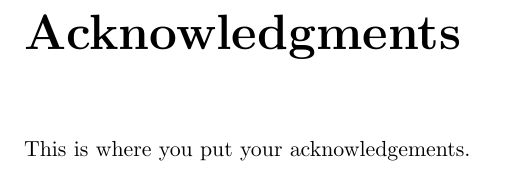
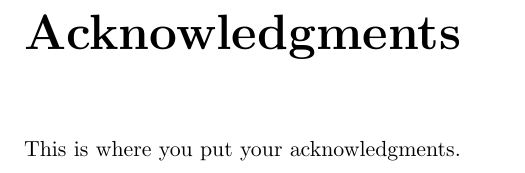
Before and after one commit to VT-ICAM/VTthesis, a LaTeX thesis (VTthesis_Template.tex): part of page 4 of 12, cut so that both start at the same text. Compiled offline with pdfLaTeX.

Commit message:
Fixed a typo.

```diff
--- a/VTthesis_Template.tex
+++ b/VTthesis_Template.tex
@@ -24,7 +24,7 @@
 
 %dedication and acknowledge are optional
 \dedication{This is where you put your dedications.}
-\acknowledge{This is where you put your acknowledgements.}
+\acknowledge{This is where you put your acknowledgments.}
 
 %the abstract is required and should be <=250 words
 \abstract{Give a brief description of your thesis here. Max of 250 Characters according to the ETD
```
Also changed, not shown: 1 other file.
